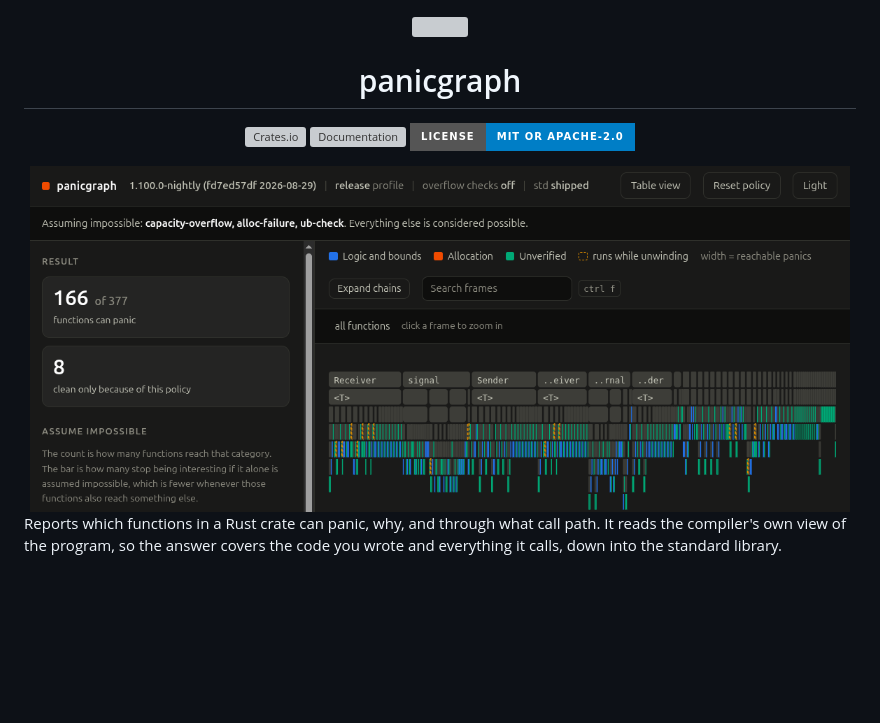
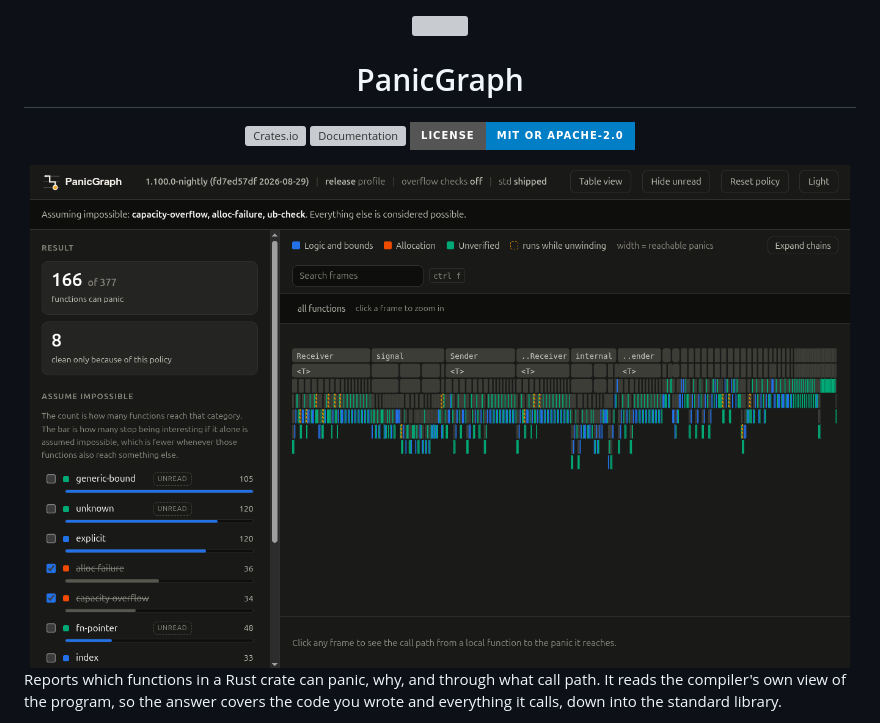
Before and after one commit to fereidani/panicgraph, a Markdown page: README.md, the part around the change. Drawn GitHub-style; pictures changed too: screenshot.png; badges without logos; blank space fills up the shorter version; grey boxes are pictures that could not be loaded.

Commit message:
docs: refresh the screenshot and set the heading to PanicGraph

```diff
--- a/README.md
+++ b/README.md
@@ -2,7 +2,7 @@
 
 <img src="assets/panicgraph-icon-dark.svg" alt="" width="120">
 
-# panicgraph
+# PanicGraph
 
 [![Crates.io][crates-badge]][crates-url]
 [![Documentation][doc-badge]][doc-url]
```
